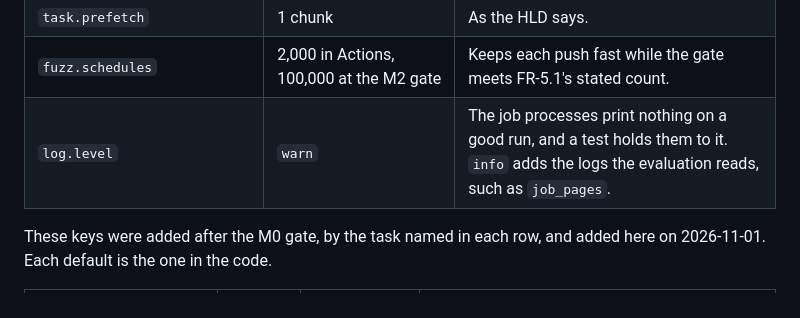
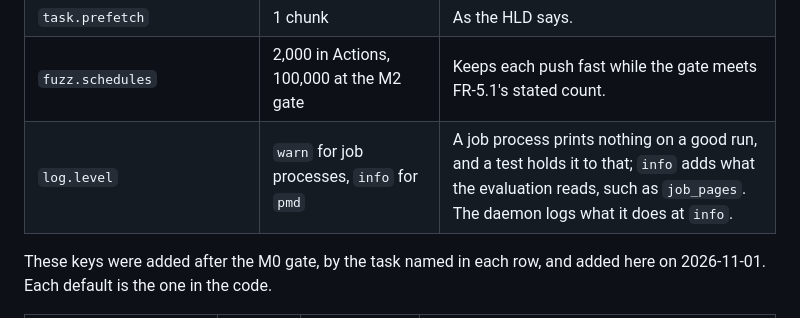
Before and after one commit to Group21-Computer-Networks/Paramesh, a Markdown page: docs/PLAN.md, the part around the change. Rendered like a GitHub page.

Commit message:
X-tunables: log.level differs between job processes and pmd
Co-Authored-By: Claude Opus 5.5 <noreply@anthropic.com>

```diff
--- a/docs/PLAN.md
+++ b/docs/PLAN.md
@@ -288,7 +288,7 @@ The values in the first table are my proposals and need your review; none has be
 | `task.default_grain` | Range length / (4 x total worker slots), rounded to a page boundary | About four chunks per slot, so fast nodes can take more. Used when the caller passes 0. |
 | `task.prefetch` | 1 chunk | As the HLD says. |
 | `fuzz.schedules` | 2,000 in Actions, 100,000 at the M2 gate | Keeps each push fast while the gate meets FR-5.1's stated count. |
-| `log.level` | `warn` | The job processes print nothing on a good run, and a test holds them to it. `info` adds the logs the evaluation reads, such as `job_pages`. |
+| `log.level` | `warn` for job processes, `info` for `pmd` | A job process prints nothing on a good run, and a test holds it to that; `info` adds what the evaluation reads, such as `job_pages`. The daemon logs what it does at `info`. |
 
 These keys were added after the M0 gate, by the task named in each row, and added here on 2026-11-01. Each default is the one in the code.
 
```
Also changed, not shown: docs/logs/X-tunables.md (+2 -2 lines).
